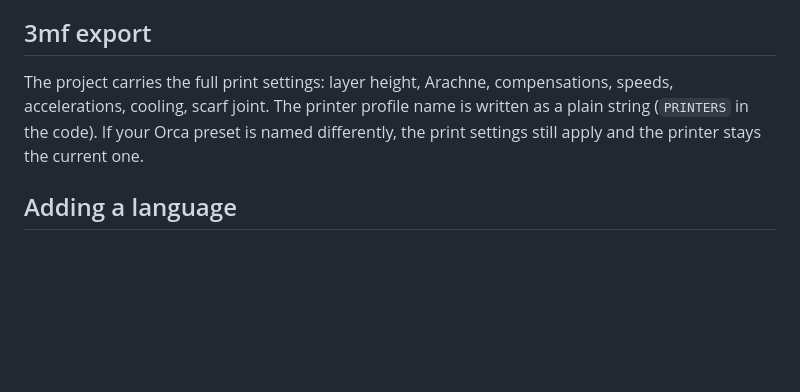
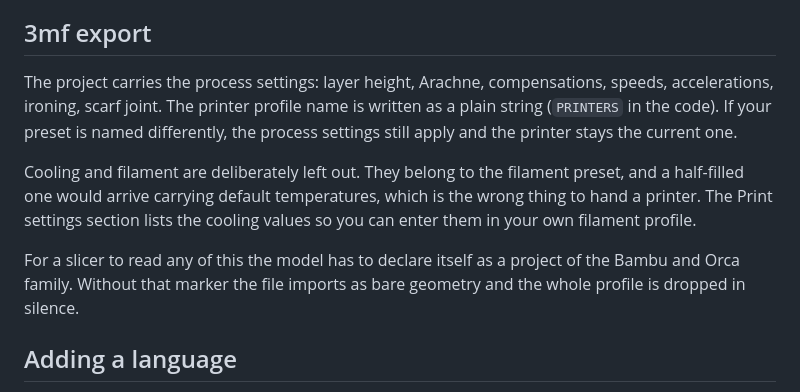
Before and after one commit to MasterinoSplinterino/Pin-Forge, a Markdown page: README.md, the part around the change. GitHub-like rendering; blank space fills up the shorter version.

```diff
--- a/README.md
+++ b/README.md
@@ -86,10 +86,19 @@ number of perimeters.
 
 ## 3mf export
 
-The project carries the full print settings: layer height, Arachne, compensations,
-speeds, accelerations, cooling, scarf joint. The printer profile name is written
-as a plain string (`PRINTERS` in the code). If your Orca preset is named
-differently, the print settings still apply and the printer stays the current one.
+The project carries the process settings: layer height, Arachne, compensations,
+speeds, accelerations, ironing, scarf joint. The printer profile name is written
+as a plain string (`PRINTERS` in the code). If your preset is named differently,
+the process settings still apply and the printer stays the current one.
+
+Cooling and filament are deliberately left out. They belong to the filament
+preset, and a half-filled one would arrive carrying default temperatures, which
+is the wrong thing to hand a printer. The Print settings section lists the
+cooling values so you can enter them in your own filament profile.
+
+For a slicer to read any of this the model has to declare itself as a project of
+the Bambu and Orca family. Without that marker the file imports as bare geometry
+and the whole profile is dropped in silence.
 
 ## Adding a language
 
```
Also changed, not shown: README.ru.md (+13 -4 lines).
